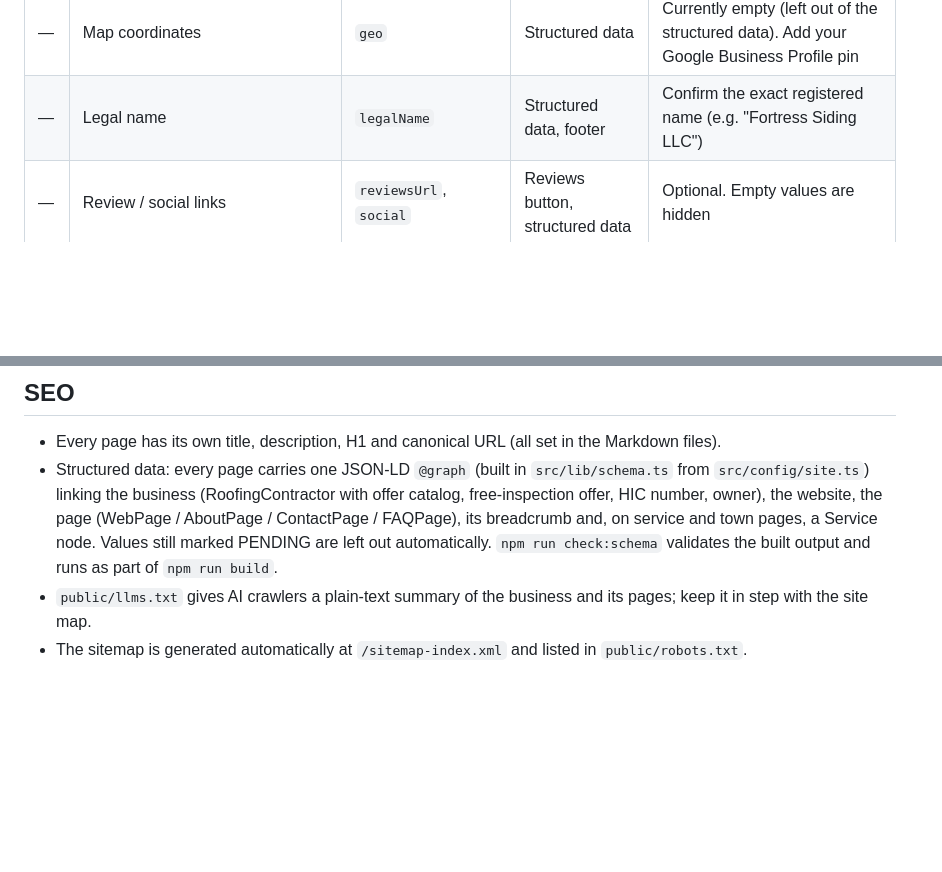
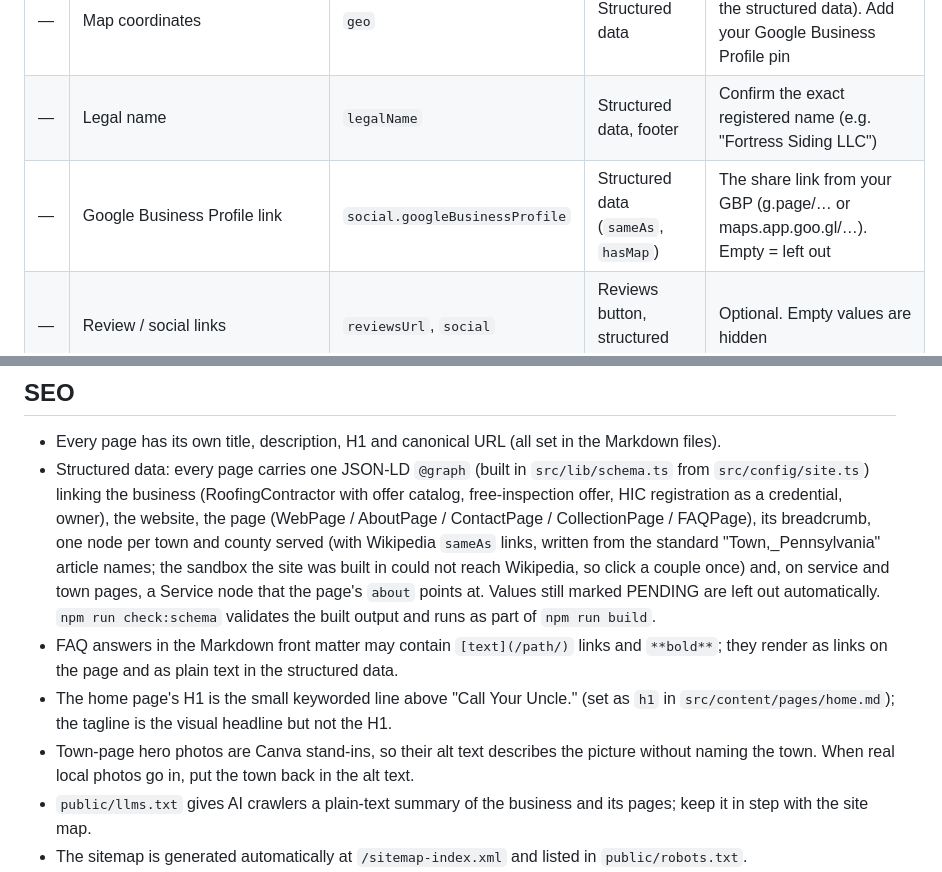
Before and after one commit to LesherHoldings/UncleJoesRoofing, a Markdown page: README.md, 2 parts joined by grey strips. Rendered like a GitHub page; blank space fills up the shorter version.

Commit message:
README: document place nodes, GBP link key, FAQ link syntax, home H1 and alt-text notes
Co-Authored-By: Claude Fable 5.1 <noreply@anthropic.com>
Claude-Session: https://claude.ai/code/session_01PnokVmEZYMyLrsAncaZLjM

```diff
--- a/README.md
+++ b/README.md
@@ -84,6 +84,7 @@ Every placeholder is in **`src/config/site.ts`**, and nowhere else. `npm run che
 | 13 | `[JOB PHOTO — PENDING]` | `gallery` | "Our work" before & after on the home and story pages | Only real jobs you have the right to show. Drop photos in `src/assets/photos/`, set `before`/`after` to the file names, fix the caption and town |
 | — | Map coordinates | `geo` | Structured data | Currently empty (left out of the structured data). Add your Google Business Profile pin |
 | — | Legal name | `legalName` | Structured data, footer | Confirm the exact registered name (e.g. "Fortress Siding LLC") |
+| — | Google Business Profile link | `social.googleBusinessProfile` | Structured data (`sameAs`, `hasMap`) | The share link from your GBP (g.page/… or maps.app.goo.gl/…). Empty = left out |
 | — | Review / social links | `reviewsUrl`, `social` | Reviews button, structured data | Optional. Empty values are hidden |
 | — | Owner name, photo, bio, facts | `ownerName`, `owner` | "Meet the owner" (home, Our Story), story signature, structured data | Filled in. Photo is `src/assets/photos/owner-joe.jpg`; bio paragraphs and facts are in the owner's own words |
 
@@ -152,7 +153,10 @@ Each thank-you event fires once per visit, so refreshing the page doesn't double
 ## SEO
 
 - Every page has its own title, description, H1 and canonical URL (all set in the Markdown files).
-- Structured data: every page carries one JSON-LD `@graph` (built in `src/lib/schema.ts` from `src/config/site.ts`) linking the business (RoofingContractor with offer catalog, free-inspection offer, HIC number, owner), the website, the page (WebPage / AboutPage / ContactPage / FAQPage), its breadcrumb and, on service and town pages, a Service node. Values still marked PENDING are left out automatically. `npm run check:schema` validates the built output and runs as part of `npm run build`.
+- Structured data: every page carries one JSON-LD `@graph` (built in `src/lib/schema.ts` from `src/config/site.ts`) linking the business (RoofingContractor with offer catalog, free-inspection offer, HIC registration as a credential, owner), the website, the page (WebPage / AboutPage / ContactPage / CollectionPage / FAQPage), its breadcrumb, one node per town and county served (with Wikipedia `sameAs` links, written from the standard "Town,_Pennsylvania" article names; the sandbox the site was built in could not reach Wikipedia, so click a couple once) and, on service and town pages, a Service node that the page's `about` points at. Values still marked PENDING are left out automatically. `npm run check:schema` validates the built output and runs as part of `npm run build`.
+- FAQ answers in the Markdown front matter may contain `[text](/path/)` links and `**bold**`; they render as links on the page and as plain text in the structured data.
+- The home page's H1 is the small keyworded line above "Call Your Uncle." (set as `h1` in `src/content/pages/home.md`); the tagline is the visual headline but not the H1.
+- Town-page hero photos are Canva stand-ins, so their alt text describes the picture without naming the town. When real local photos go in, put the town back in the alt text.
 - `public/llms.txt` gives AI crawlers a plain-text summary of the business and its pages; keep it in step with the site map.
 - The sitemap is generated automatically at `/sitemap-index.xml` and listed in `public/robots.txt`.
 - Open Graph images (the preview shown when a link is shared) are in `public/og/`, one per page.
```
